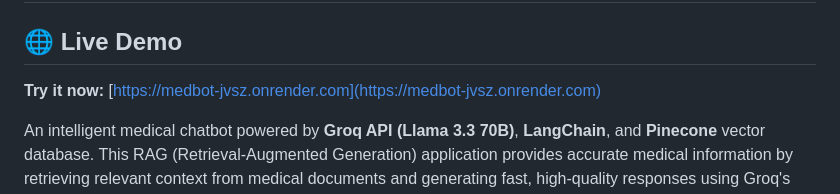
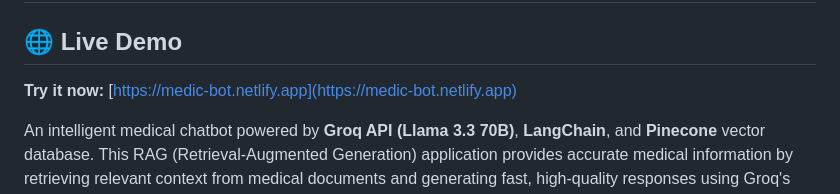
Before and after one commit to PuLeeNa/MedBot, a Markdown page: README.md, the part around the change. GitHub-like rendering.

Commit message:
Change live demo link to new URL
Updated the live demo link in the README.

```diff
--- a/README.md
+++ b/README.md
@@ -2,7 +2,7 @@
 
 ## 🌐 Live Demo
 
-**Try it now:** [https://medbot-jvsz.onrender.com](https://medbot-jvsz.onrender.com)
+**Try it now:** [https://medic-bot.netlify.app](https://medic-bot.netlify.app)
 
 An intelligent medical chatbot powered by **Groq API (Llama 3.3 70B)**, **LangChain**, and **Pinecone** vector database. This RAG (Retrieval-Augmented Generation) application provides accurate medical information by retrieving relevant context from medical documents and generating fast, high-quality responses using Groq's lightning-fast inference API.
 
```
